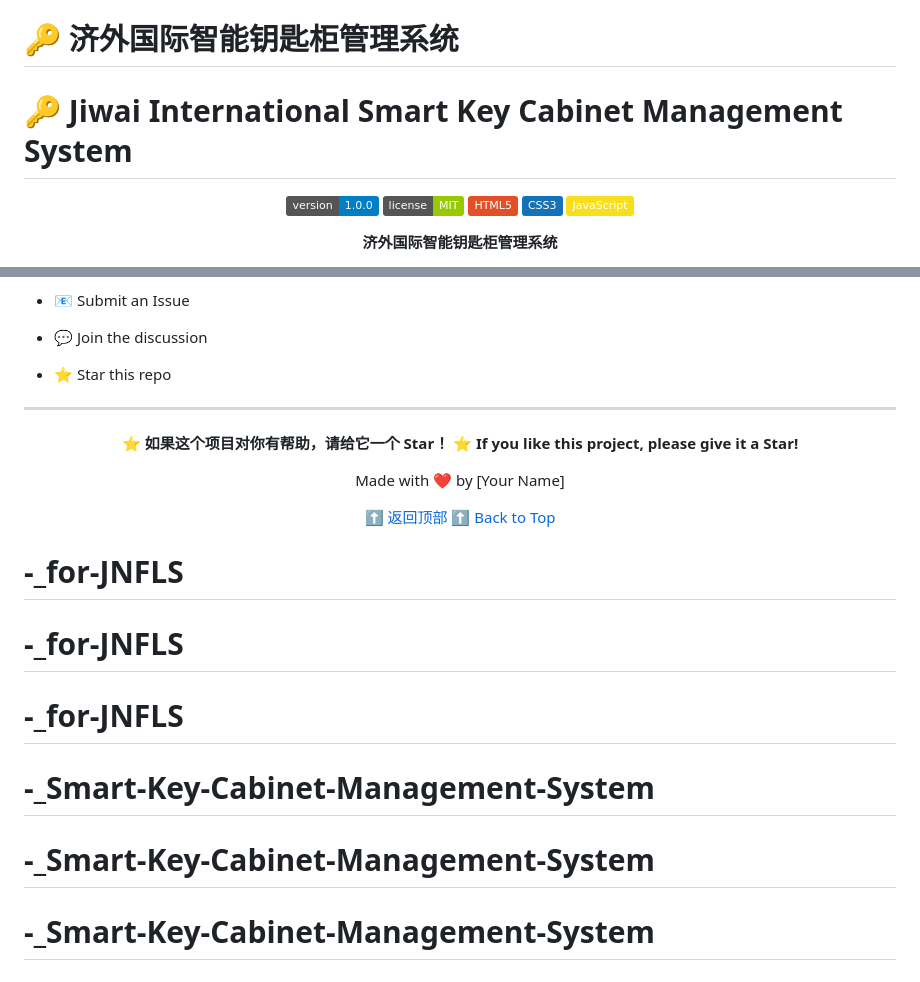
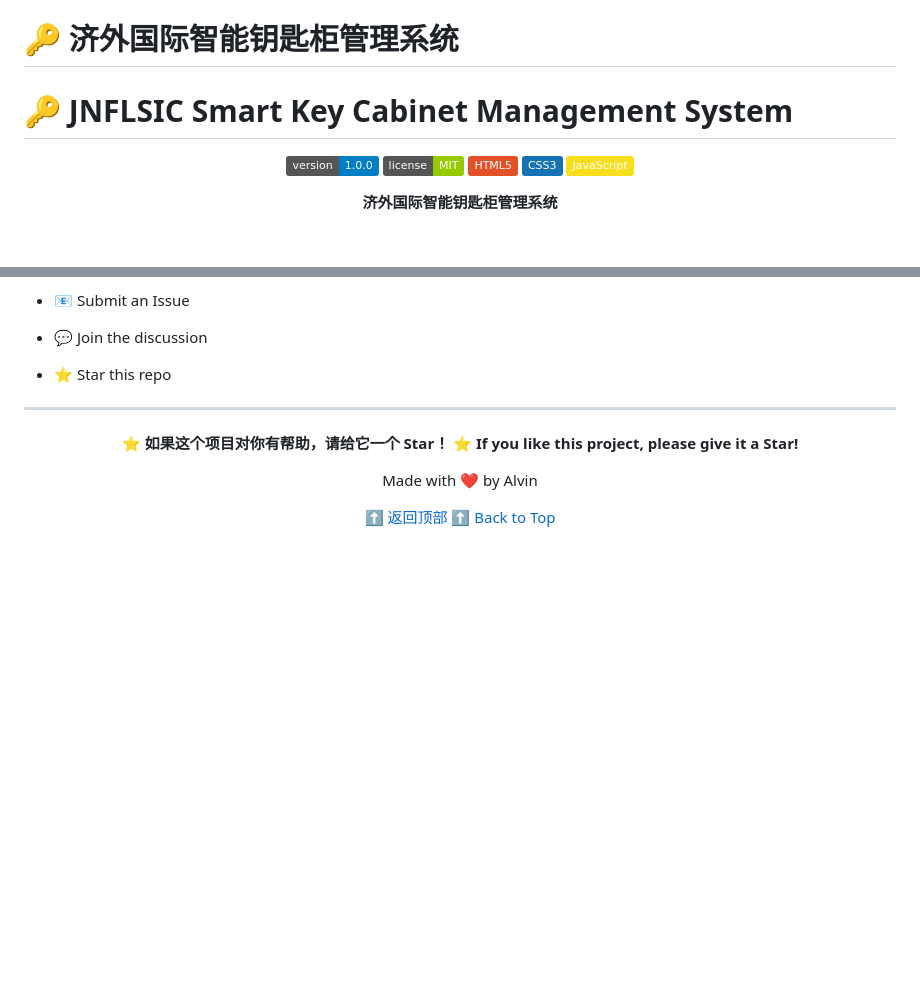
Before and after one commit to qyxa123/-_Smart-Key-Cabinet-Management-System, a Markdown page: README.md, 2 parts joined by grey strips. GitHub-like rendering; badges without logos; blank space fills up the shorter version.

Commit message:
cheng some small issues

```diff
--- a/README.md
+++ b/README.md
@@ -1,5 +1,5 @@
 # 🔑 济外国际智能钥匙柜管理系统
-# 🔑 Jiwai International Smart Key Cabinet Management System
+# 🔑 JNFLSIC Smart Key Cabinet Management System
 
 <div align="center">
 
@@ -415,16 +415,10 @@ Thanks to all contributors, and special thanks to Jiwai International for the pr
 **⭐ 如果这个项目对你有帮助，请给它一个 Star！**
 **⭐ If you like this project, please give it a Star!**
 
-Made with ❤️ by [Your Name]
+Made with ❤️ by Alvin
+
 
 [⬆ 返回顶部](#-济外国际智能钥匙柜管理系统)
 [⬆ Back to Top](#-jiwai-international-smart-key-cabinet-management-system)
 
 </div>
-
-# -_for-JNFLS
-# -_for-JNFLS
-# -_for-JNFLS
-# -_Smart-Key-Cabinet-Management-System
-# -_Smart-Key-Cabinet-Management-System
-# -_Smart-Key-Cabinet-Management-System
```
